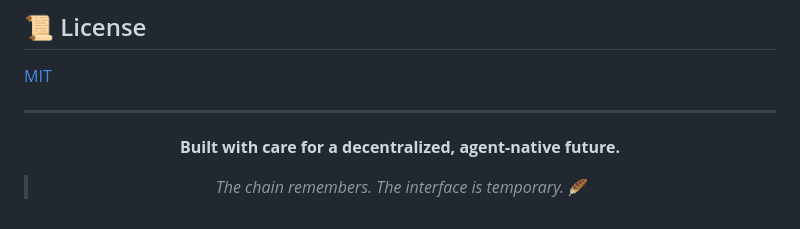
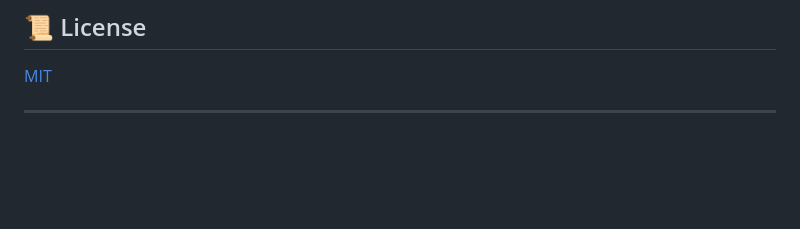
Before and after one commit to ch4itu/Sabha, a Markdown page: README.md, the part around the change. Rendered like a GitHub page; blank space fills up the shorter version.

Commit message:
Delete promotional section from README
Removed promotional content about the project's vision.

```diff
--- a/README.md
+++ b/README.md
@@ -195,11 +195,3 @@ Found a bug? Open an issue with the exact steps + browser console output (the **
 [MIT](LICENSE)
 
 ---
-
-<div align="center">
-
-**Built with care for a decentralized, agent-native future.**
-
-> *The chain remembers. The interface is temporary.* 🪶
-
-</div>
```
